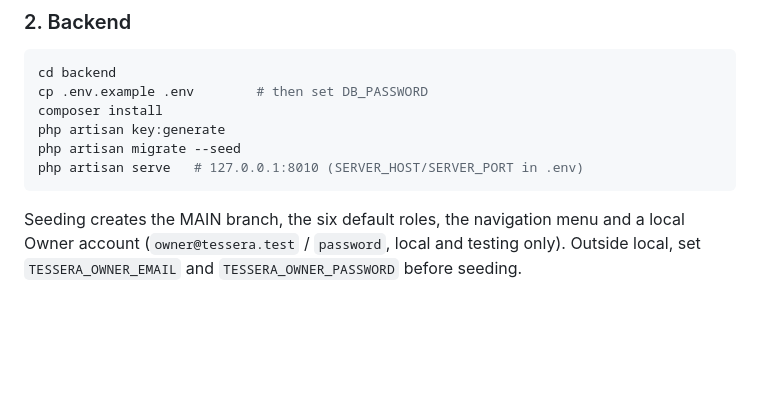
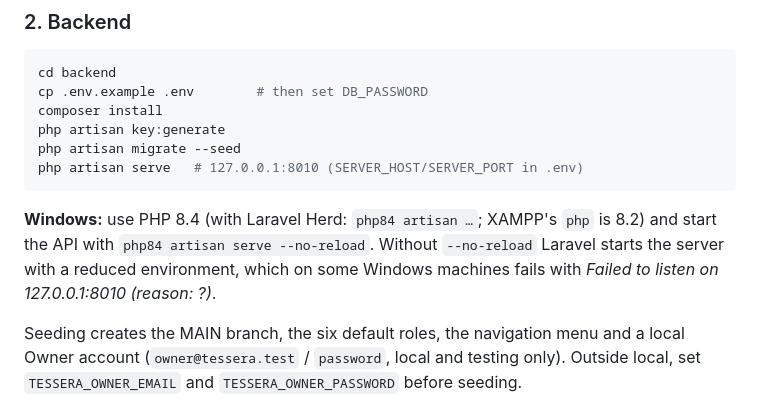
Before and after one commit to Apopotola/tessera-pos, a Markdown page: README.md, the part around the change. Drawn GitHub-style; blank space fills up the shorter version.

Commit message:
README: Windows API start with Herd PHP 8.4 and --no-reload
Co-Authored-By: Claude Opus 5.5 <noreply@anthropic.com>

````diff
--- a/README.md
+++ b/README.md
@@ -60,6 +60,8 @@ php artisan key:generate
 php artisan migrate --seed
 php artisan serve   # 127.0.0.1:8010 (SERVER_HOST/SERVER_PORT in .env)
 ```
+
+**Windows:** use PHP 8.4 (with Laravel Herd: `php84 artisan …`; XAMPP's `php` is 8.2) and start the API with `php84 artisan serve --no-reload`. Without `--no-reload` Laravel starts the server with a reduced environment, which on some Windows machines fails with *Failed to listen on 127.0.0.1:8010 (reason: ?)*.
 
 Seeding creates the MAIN branch, the six default roles, the navigation menu and a local Owner account (`owner@tessera.test` / `password`, local and testing only). Outside local, set `TESSERA_OWNER_EMAIL` and `TESSERA_OWNER_PASSWORD` before seeding.
 
````
